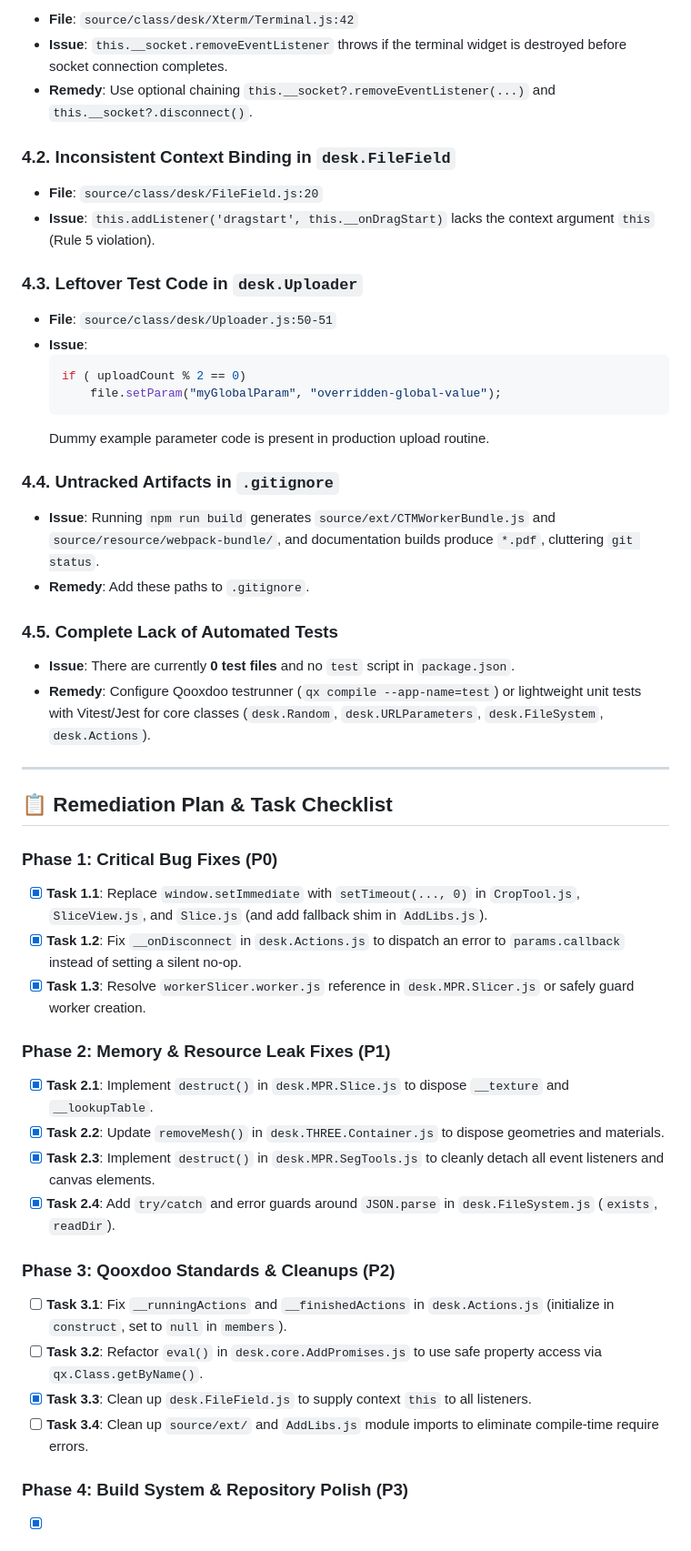
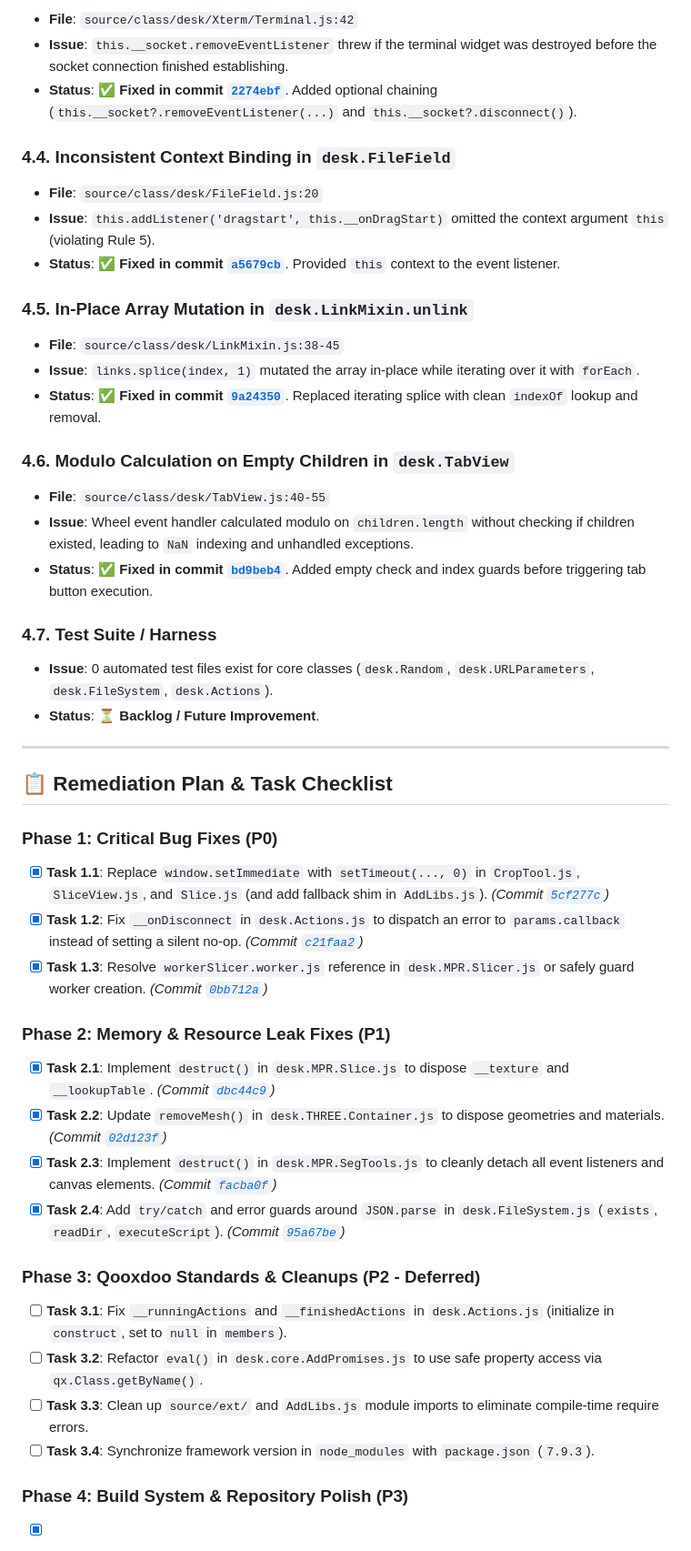
Before and after one commit to valette/desk-ui, a Markdown page: TODO.md, the part around one of its changes. Shown at 91% size. GitHub-like rendering.

Commit message:
docs: update TODO.md with resolution status and commit hashes for P0, P1, and P3 fixes

````diff
--- a/TODO.md
+++ b/TODO.md
@@ -166,47 +126,45 @@ This document contains a comprehensive technical audit of the `desk-ui` codebase
 - **File**: `source/class/desk/Xterm/Terminal.js:42`
-- **Issue**: `this.__socket.removeEventListener` throws if the terminal widget is destroyed before socket connection completes.
-- **Remedy**: Use optional chaining `this.__socket?.removeEventListener(...)` and `this.__socket?.disconnect()`.
+- **Issue**: `this.__socket.removeEventListener` threw if the terminal widget was destroyed before the socket connection finished establishing.
+- **Status**: ✅ **Fixed in commit [`2274ebf`](file:///home/valette/git/desk-ui/source/class/desk/Xterm/Terminal.js)**. Added optional chaining (`this.__socket?.removeEventListener(...)` and `this.__socket?.disconnect()`).
 
-### 4.2. Inconsistent Context Binding in `desk.FileField`
+### 4.4. Inconsistent Context Binding in `desk.FileField`
 - **File**: `source/class/desk/FileField.js:20`
-- **Issue**: `this.addListener('dragstart', this.__onDragStart)` lacks the context argument `this` (Rule 5 violation).
+- **Issue**: `this.addListener('dragstart', this.__onDragStart)` omitted the context argument `this` (violating Rule 5).
+- **Status**: ✅ **Fixed in commit [`a5679cb`](file:///home/valette/git/desk-ui/source/class/desk/FileField.js)**. Provided `this` context to the event listener.
 
-### 4.3. Leftover Test Code in `desk.Uploader`
-- **File**: `source/class/desk/Uploader.js:50-51`
-- **Issue**:
-  ```javascript
-  if ( uploadCount % 2 == 0)
-      file.setParam("myGlobalParam", "overridden-global-value");
-  ```
-  Dummy example parameter code is present in production upload routine.
+### 4.5. In-Place Array Mutation in `desk.LinkMixin.unlink`
+- **File**: `source/class/desk/LinkMixin.js:38-45`
+- **Issue**: `links.splice(index, 1)` mutated the array in-place while iterating over it with `forEach`.
+- **Status**: ✅ **Fixed in commit [`9a24350`](file:///home/valette/git/desk-ui/source/class/desk/LinkMixin.js)**. Replaced iterating splice with clean `indexOf` lookup and removal.
 
-### 4.4. Untracked Artifacts in `.gitignore`
-- **Issue**: Running `npm run build` generates `source/ext/CTMWorkerBundle.js` and `source/resource/webpack-bundle/`, and documentation builds produce `*.pdf`, cluttering `git status`.
-- **Remedy**: Add these paths to `.gitignore`.
+### 4.6. Modulo Calculation on Empty Children in `desk.TabView`
+- **File**: `source/class/desk/TabView.js:40-55`
+- **Issue**: Wheel event handler calculated modulo on `children.length` without checking if children existed, leading to `NaN` indexing and unhandled exceptions.
+- **Status**: ✅ **Fixed in commit [`bd9beb4`](file:///home/valette/git/desk-ui/source/class/desk/TabView.js)**. Added empty check and index guards before triggering tab button execution.
 
-### 4.5. Complete Lack of Automated Tests
-- **Issue**: There are currently **0 test files** and no `test` script in `package.json`.
-- **Remedy**: Configure Qooxdoo testrunner (`qx compile --app-name=test`) or lightweight unit tests with Vitest/Jest for core classes (`desk.Random`, `desk.URLParameters`, `desk.FileSystem`, `desk.Actions`).
+### 4.7. Test Suite / Harness
+- **Issue**: 0 automated test files exist for core classes (`desk.Random`, `desk.URLParameters`, `desk.FileSystem`, `desk.Actions`).
+- **Status**: ⏳ **Backlog / Future Improvement**.
 
 ---
 
 ## 📋 Remediation Plan & Task Checklist
 
 ### Phase 1: Critical Bug Fixes (P0)
-- [x] **Task 1.1**: Replace `window.setImmediate` with `setTimeout(..., 0)` in `CropTool.js`, `SliceView.js`, and `Slice.js` (and add fallback shim in `AddLibs.js`).
-- [x] **Task 1.2**: Fix `__onDisconnect` in `desk.Actions.js` to dispatch an error to `params.callback` instead of setting a silent no-op.
-- [x] **Task 1.3**: Resolve `workerSlicer.worker.js` reference in `desk.MPR.Slicer.js` or safely guard worker creation.
+- [x] **Task 1.1**: Replace `window.setImmediate` with `setTimeout(..., 0)` in `CropTool.js`, `SliceView.js`, and `Slice.js` (and add fallback shim in `AddLibs.js`). *(Commit [`5cf277c`](file:///home/valette/git/desk-ui/source/class/desk/core/AddLibs.js))*
+- [x] **Task 1.2**: Fix `__onDisconnect` in `desk.Actions.js` to dispatch an error to `params.callback` instead of setting a silent no-op. *(Commit [`c21faa2`](file:///home/valette/git/desk-ui/source/class/desk/Actions.js))*
+- [x] **Task 1.3**: Resolve `workerSlicer.worker.js` reference in `desk.MPR.Slicer.js` or safely guard worker creation. *(Commit [`0bb712a`](file:///home/valette/git/desk-ui/source/class/desk/MPR/Slicer.js))*
 
 ### Phase 2: Memory & Resource Leak Fixes (P1)
-- [x] **Task 2.1**: Implement `destruct()` in `desk.MPR.Slice.js` to dispose `__texture` and `__lookupTable`.
-- [x] **Task 2.2**: Update `removeMesh()` in `desk.THREE.Container.js` to dispose geometries and materials.
-- [x] **Task 2.3**: Implement `destruct()` in `desk.MPR.SegTools.js` to cleanly detach all event listeners and canvas elements.
-- [x] **Task 2.4**: Add `try/catch` and error guards around `JSON.parse` in `desk.FileSystem.js` (`exists`, `readDir`).
+- [x] **Task 2.1**: Implement `destruct()` in `desk.MPR.Slice.js` to dispose `__texture` and `__lookupTable`. *(Commit [`dbc44c9`](file:///home/valette/git/desk-ui/source/class/desk/MPR/Slice.js))*
+- [x] **Task 2.2**: Update `removeMesh()` in `desk.THREE.Container.js` to dispose geometries and materials. *(Commit [`02d123f`](file:///home/valette/git/desk-ui/source/class/desk/THREE/Container.js))*
+- [x] **Task 2.3**: Implement `destruct()` in `desk.MPR.SegTools.js` to cleanly detach all event listeners and canvas elements. *(Commit [`facba0f`](file:///home/valette/git/desk-ui/source/class/desk/MPR/SegTools.js))*
+- [x] **Task 2.4**: Add `try/catch` and error guards around `JSON.parse` in `desk.FileSystem.js` (`exists`, `readDir`, `executeScript`). *(Commit [`95a67be`](file:///home/valette/git/desk-ui/source/class/desk/FileSystem.js))*
 
-### Phase 3: Qooxdoo Standards & Cleanups (P2)
+### Phase 3: Qooxdoo Standards & Cleanups (P2 - Deferred)
 - [ ] **Task 3.1**: Fix `__runningActions` and `__finishedActions` in `desk.Actions.js` (initialize in `construct`, set to `null` in `members`).
 - [ ] **Task 3.2**: Refactor `eval()` in `desk.core.AddPromises.js` to use safe property access via `qx.Class.getByName()`.
-- [x] **Task 3.3**: Clean up `desk.FileField.js` to supply context `this` to all listeners.
-- [ ] **Task 3.4**: Clean up `source/ext/` and `AddLibs.js` module imports to eliminate compile-time require errors.
+- [ ] **Task 3.3**: Clean up `source/ext/` and `AddLibs.js` module imports to eliminate compile-time require errors.
+- [ ] **Task 3.4**: Synchronize framework version in `node_modules` with `package.json` (`7.9.3`).
 
 ### Phase 4: Build System & Repository Polish (P3)
````
Also changed, not shown: other parts of TODO.md (+60 -100 lines).
